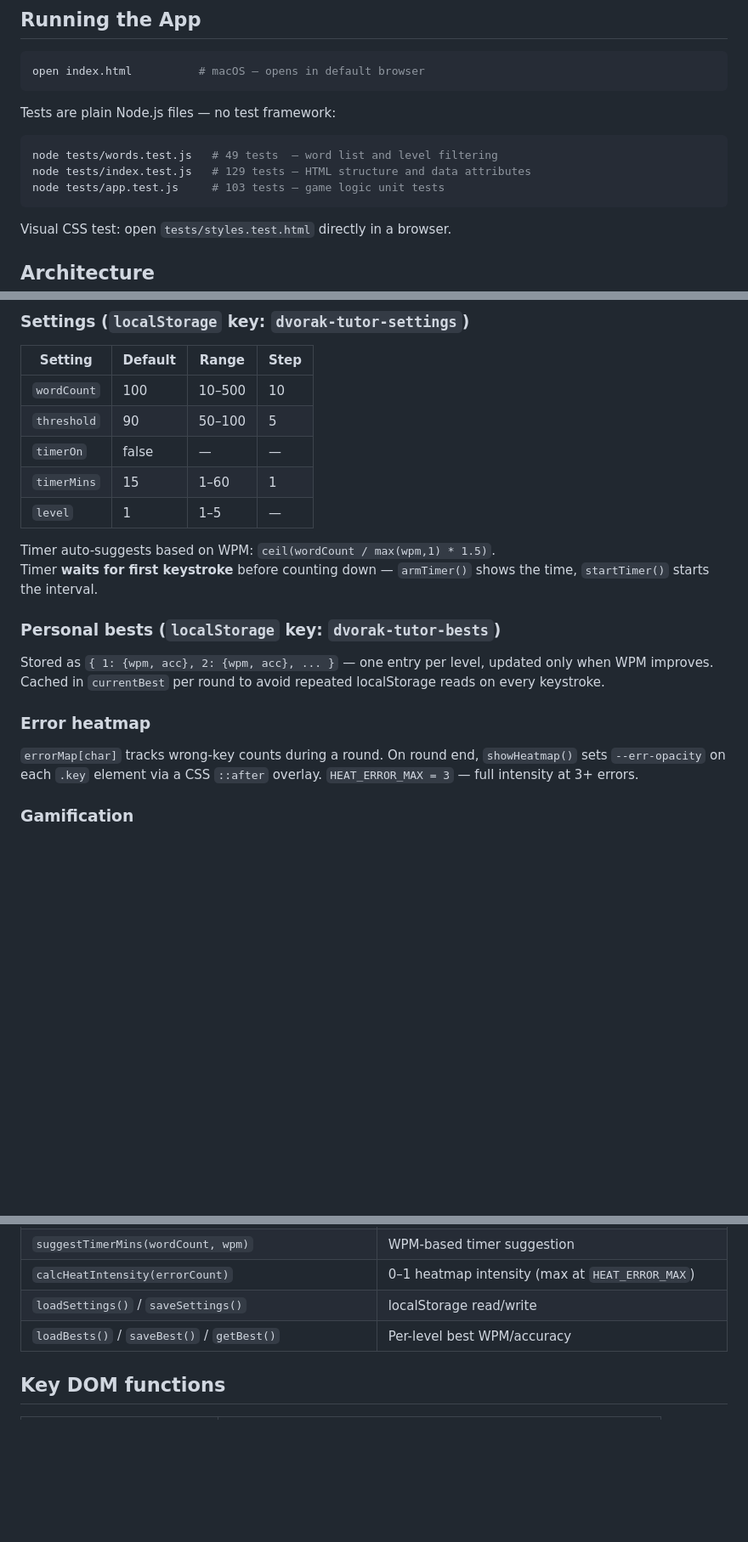
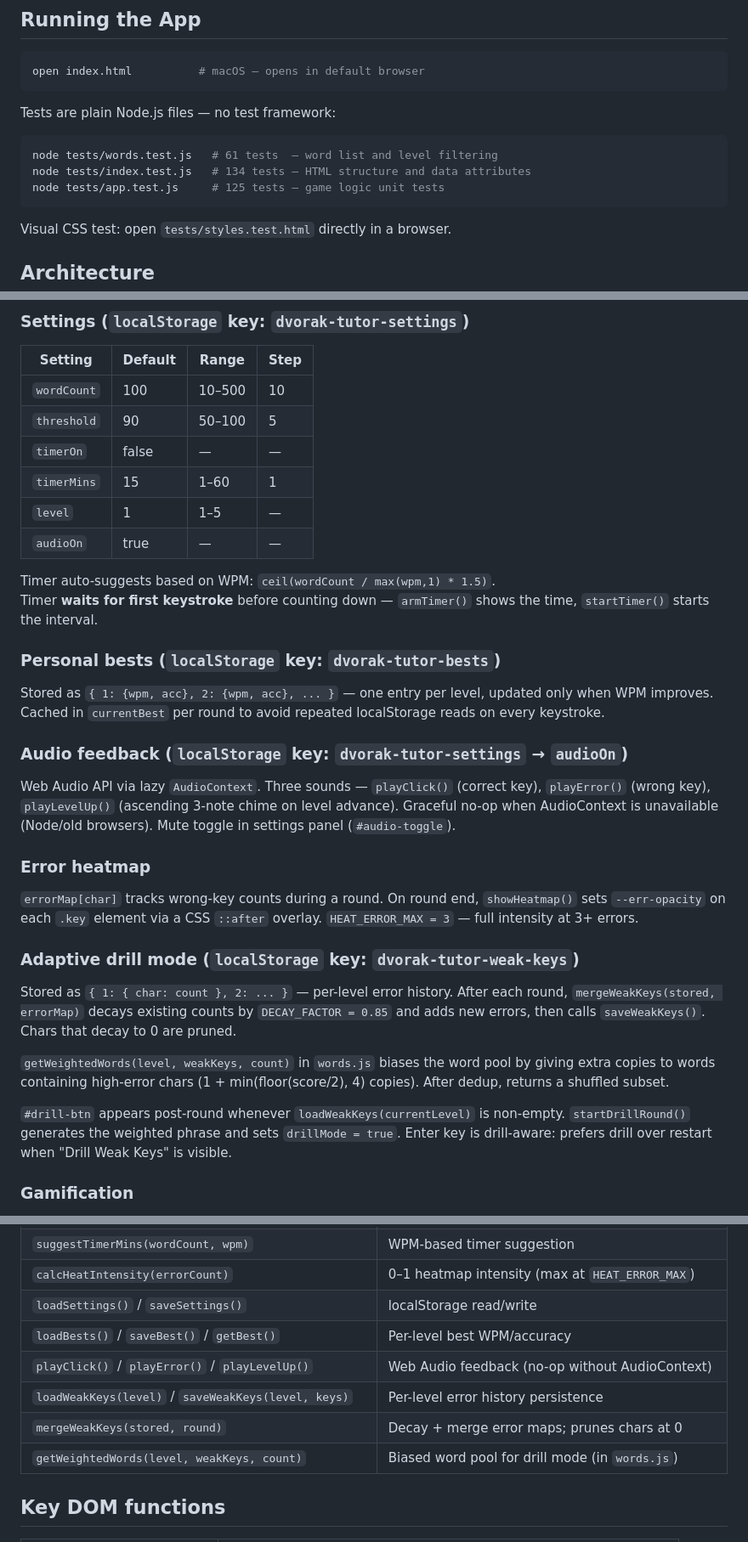
Before and after one commit to cbrayanalytics/dvorak-tutor, a Markdown page: CLAUDE.md, 3 parts joined by grey strips. Shown at 85% size. Drawn GitHub-style; blank space fills up the shorter version.

Commit message:
docs: update CLAUDE.md and progress.md to Phase 6 state

````diff
--- a/CLAUDE.md
+++ b/CLAUDE.md
@@ -15,9 +15,9 @@ open index.html          # macOS — opens in default browser
 Tests are plain Node.js files — no test framework:
 
 ```bash
-node tests/words.test.js   # 49 tests  — word list and level filtering
-node tests/index.test.js   # 129 tests — HTML structure and data attributes
-node tests/app.test.js     # 103 tests — game logic unit tests
+node tests/words.test.js   # 61 tests  — word list and level filtering
+node tests/index.test.js   # 134 tests — HTML structure and data attributes
+node tests/app.test.js     # 125 tests — game logic unit tests
 ```
 
 Visual CSS test: open `tests/styles.test.html` directly in a browser.
@@ -73,6 +73,7 @@ Level pips in `#level-map` are **clickable** — clicking any completed or curre
 | `timerOn` | false | — | — |
 | `timerMins` | 15 | 1–60 | 1 |
 | `level` | 1 | 1–5 | — |
+| `audioOn` | true | — | — |
 
 Timer auto-suggests based on WPM: `ceil(wordCount / max(wpm,1) * 1.5)`.
 Timer **waits for first keystroke** before counting down — `armTimer()` shows the time, `startTimer()` starts the interval.
@@ -81,9 +82,21 @@ Timer **waits for first keystroke** before counting down — `armTimer()` shows
 
 Stored as `{ 1: {wpm, acc}, 2: {wpm, acc}, ... }` — one entry per level, updated only when WPM improves. Cached in `currentBest` per round to avoid repeated localStorage reads on every keystroke.
 
+### Audio feedback (`localStorage` key: `dvorak-tutor-settings` → `audioOn`)
+
+Web Audio API via lazy `AudioContext`. Three sounds — `playClick()` (correct key), `playError()` (wrong key), `playLevelUp()` (ascending 3-note chime on level advance). Graceful no-op when AudioContext is unavailable (Node/old browsers). Mute toggle in settings panel (`#audio-toggle`).
+
 ### Error heatmap
 
 `errorMap[char]` tracks wrong-key counts during a round. On round end, `showHeatmap()` sets `--err-opacity` on each `.key` element via a CSS `::after` overlay. `HEAT_ERROR_MAX = 3` — full intensity at 3+ errors.
+
+### Adaptive drill mode (`localStorage` key: `dvorak-tutor-weak-keys`)
+
+Stored as `{ 1: { char: count }, 2: ... }` — per-level error history. After each round, `mergeWeakKeys(stored, errorMap)` decays existing counts by `DECAY_FACTOR = 0.85` and adds new errors, then calls `saveWeakKeys()`. Chars that decay to 0 are pruned.
+
+`getWeightedWords(level, weakKeys, count)` in `words.js` biases the word pool by giving extra copies to words containing high-error chars (1 + min(floor(score/2), 4) copies). After dedup, returns a shuffled subset.
+
+`#drill-btn` appears post-round whenever `loadWeakKeys(currentLevel)` is non-empty. `startDrillRound()` generates the weighted phrase and sets `drillMode = true`. Enter key is drill-aware: prefers drill over restart when "Drill Weak Keys" is visible.
 
 ### Gamification
 
@@ -114,6 +127,10 @@ Stored as `{ 1: {wpm, acc}, 2: {wpm, acc}, ... }` — one entry per level, updat
 | `calcHeatIntensity(errorCount)` | 0–1 heatmap intensity (max at `HEAT_ERROR_MAX`) |
 | `loadSettings()` / `saveSettings()` | localStorage read/write |
 | `loadBests()` / `saveBest()` / `getBest()` | Per-level best WPM/accuracy |
+| `playClick()` / `playError()` / `playLevelUp()` | Web Audio feedback (no-op without AudioContext) |
+| `loadWeakKeys(level)` / `saveWeakKeys(level, keys)` | Per-level error history persistence |
+| `mergeWeakKeys(stored, round)` | Decay + merge error maps; prunes chars at 0 |
+| `getWeightedWords(level, weakKeys, count)` | Biased word pool for drill mode (in `words.js`) |
 
 ## Key DOM functions
 
````
Also changed, not shown: other parts of CLAUDE.md (+2 -0 lines), .claude/progress.md (+27 -2 lines).
